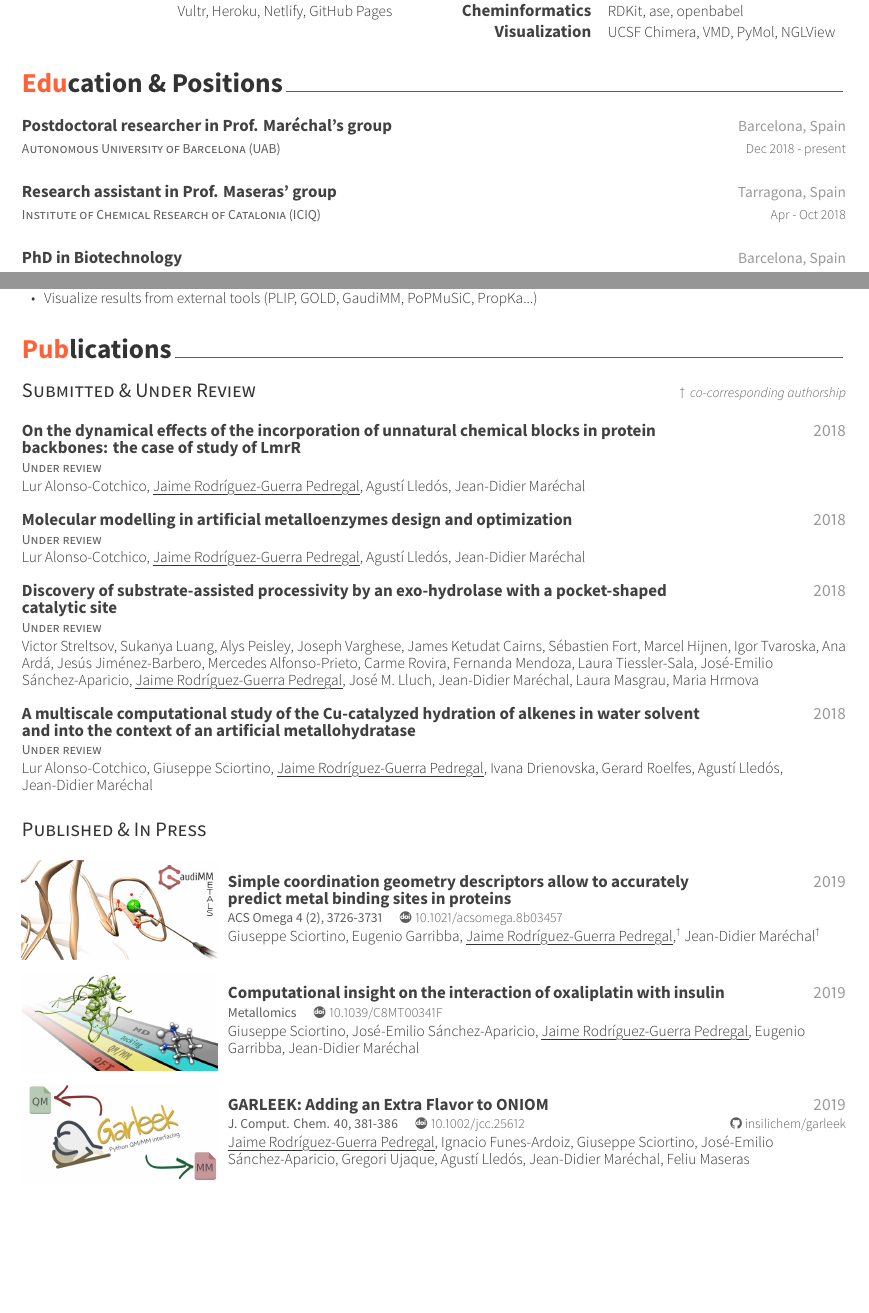
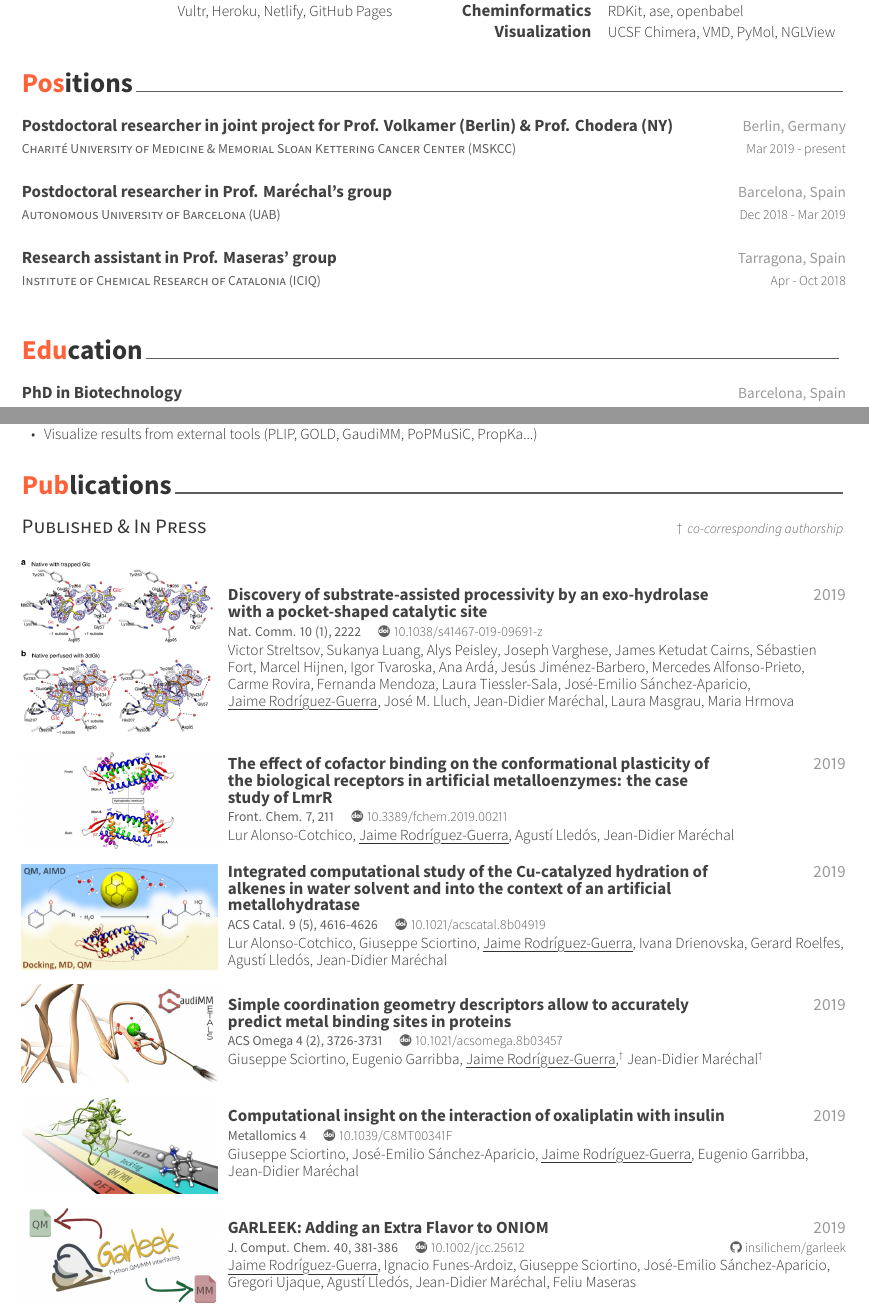
Before and after one commit to jaimergp/cv, a LaTeX CV (cv.tex, which reads contents/education.tex, contents/publications.tex, contents/references.tex): two parts of pages 1 and 2 of 4, joined at a grey line, cut so that both start at the same text, the shorter picture padded with empty space. The pictures show the PDF file cv.pdf that the author committed with the source.

Commit message:
Update publications and position

```diff
--- a/contents/education.tex
+++ b/contents/education.tex
@@ -12,10 +12,17 @@
 \begin{cventries}
 %---------------------------------------------------------
   \cventry
+    {Charité University of Medicine \& Memorial Sloan Kettering Cancer Center (MSKCC) } % Institution
+    {Postdoctoral researcher in joint project for Prof. Volkamer (Berlin) \& Prof. Chodera (NY)}  % Degree
+    {Berlin, Germany} % Location
+    {Mar 2019 - present} % Date(s)
+    {~}
+%---------------------------------------------------------
+  \cventry
     {Autonomous University of Barcelona (UAB)} % Institution
     {Postdoctoral researcher in Prof. Maréchal's group} % Degree
     {Barcelona, Spain} % Location
-    {Dec 2018 - present} % Date(s)
+    {Dec 2018 - Mar 2019} % Date(s)
     {~}
 %---------------------------------------------------------
   \cventry
@@ -24,6 +31,17 @@
     {Tarragona, Spain} % Location
     {Apr - Oct 2018} % Date(s)
     {~}
+  \end{cventries}
+
+
+%-------------------------------------------------------------------------------
+%	SECTION TITLE
+%-------------------------------------------------------------------------------
+\cvsection{Education}
+%-------------------------------------------------------------------------------
+%	CONTENT
+%-------------------------------------------------------------------------------
+\begin{cventries}
 %---------------------------------------------------------
   \cventry
     {Autonomous University of Barcelona (UAB)} % Institution
--- a/contents/publications.tex
+++ b/contents/publications.tex
@@ -9,54 +9,24 @@
 
-\begin{cventries}
-
-%---------------------------------------------------------
-  \pubentry
-    {\scshape{Under review}} % Citation
-    {On the dynamical effects of the incorporation of unnatural chemical blocks in protein backbones: the case of study of LmrR} % Title
-    {2018} % Year
-    {} % Code
-    {Lur Alonso-Cotchico, \hlauthor{Jaime Rodríguez-Guerra Pedregal}, Agustí Lledós, Jean-Didier Maréchal} % Authors + Description
-    {} % Image
-    {} % DOI
-
-%---------------------------------------------------------
-  \pubentry
-    {\scshape{Under review}} % Citation
-    {Molecular modelling in artificial metalloenzymes design and optimization} % Title
-    {2018} % Year
-    {} % Code
-    {Lur Alonso-Cotchico, \hlauthor{Jaime Rodríguez-Guerra Pedregal}, Agustí Lledós, Jean-Didier Maréchal} % Authors + Description
-    {} % Image
-    {} % DOI
-
-%---------------------------------------------------------
-  \pubentry
-    {\scshape{Under review}} % Citation
-    {Discovery of substrate-assisted processivity by an exo-hydrolase with a pocket-shaped catalytic site} % Title
-    {2018} % Year
-    {} % Code
-    {Victor Streltsov, Sukanya Luang, Alys Peisley, Joseph Varghese, James Ketudat Cairns, Sébastien Fort, Marcel Hijnen, Igor Tvaroska, Ana Ardá, Jesús Jiménez-Barbero, Mercedes Alfonso-Prieto, Carme Rovira, Fernanda Mendoza, Laura Tiessler-Sala, José-Emilio Sánchez-Aparicio, \hlauthor{Jaime Rodríguez-Guerra Pedregal}, José M. Lluch, Jean-Didier Maréchal, Laura Masgrau, Maria Hrmova} % Authors + Description
-    {} % Image
-    {} % DOI
-
-%---------------------------------------------------------
-  \pubentry
-    {\scshape{Under review}} % Citation
-    {A multiscale computational study of the Cu-catalyzed hydration of alkenes in water solvent and into the context of an artificial metallohydratase} % Title
-    {2018} % Year
-    {} % Code
-    {Lur Alonso-Cotchico, Giuseppe Sciortino, \hlauthor{Jaime Rodríguez-Guerra Pedregal}, Ivana Drienovska, Gerard Roelfes, Agustí Lledós, Jean-Didier Maréchal} % Authors + Description
-    {} % Image
-    {} % DOI
+% \begin{cventries}
 
 
-%---------------------------------------------------------
+  % %---------------------------------------------------------
+  %   \pubentry
+  %     {\scshape{Under review}} % Citation
+  %     {Molecular modelling in artificial metalloenzymes design and optimization} % Title
+  %     {2018} % Year
+  %     {} % Code
+  %     {Lur Alonso-Cotchico, \hlauthor{Jaime Rodríguez-Guerra}, Agustí Lledós, Jean-Didier Maréchal} % Authors + Description
+  %     {} % Image
+  %     {} % DOI
+
+  %---------------------------------------------------------
   % \pubentry
   %   {\scshape{Submitted}} % Citation
   %   {Pillar[5]arene glyco(mimetic)rotaxanes for the functional interrogation of multivalency responsive glycosidases} % Title
   %   {2018} % Year
   %   {} % Code
-  %   {Iwona Nierengarten, Manuel González-Cuesta, \hlauthor{Jaime Rodríguez-Guerra Pedregal}, Uwe Hahn, Sonia Romero-Téllez, Jean-Didier Maréchal, Laura Masgrau, José Manuel Garcia Fernández, Jean-François Nierengarten, Carmen Ortiz Mellet} % Authors + Description
+  %   {Iwona Nierengarten, Manuel González-Cuesta, \hlauthor{Jaime Rodríguez-Guerra}, Uwe Hahn, Sonia Romero-Téllez, Jean-Didier Maréchal, Laura Masgrau, José Manuel Garcia Fernández, Jean-François Nierengarten, Carmen Ortiz Mellet} % Authors + Description
   %   {} % Image
   %   {} % DOI
 
@@ -65,25 +35,57 @@
 %---------------------------------------------------------
 %---------------------------------------------------------
 
-\cvsubsection{Published \& In Press}
+\cvsubsection{Published \& In Press}\hspace*{\fill}\bodyfontlight\footnotesize\dagger {\textit{~ co-corresponding authorship}}
 \begin{cventries}
+
+
+%---------------------------------------------------------
+  \pubentry
+    {Nat. Comm. 10 (1), 2222} % Citation
+    {Discovery of substrate-assisted processivity by an exo-hydrolase with a pocket-shaped catalytic site} % Title
+    {2019} % Year
+    {} % Code
+    {Victor Streltsov, Sukanya Luang, Alys Peisley, Joseph Varghese, James Ketudat Cairns, Sébastien Fort, Marcel Hijnen, Igor Tvaroska, Ana Ardá, Jesús Jiménez-Barbero, Mercedes Alfonso-Prieto, Carme Rovira, Fernanda Mendoza, Laura Tiessler-Sala, José-Emilio Sánchez-Aparicio, \hlauthor{Jaime Rodríguez-Guerra}, José M. Lluch, Jean-Didier Maréchal, Laura Masgrau, Maria Hrmova} % Authors + Description
+    {./contents/img/10_1038_s41467-019-09691-z.png} % Image
+    {10.1038/s41467-019-09691-z} % DOI
+
+%---------------------------------------------------------
+  \pubentry
+    {Front. Chem. 7, 211} % Citation
+    {The effect of cofactor binding on the conformational plasticity of the biological receptors in artificial metalloenzymes: the case study of LmrR} % Title
+    {2019} % Year
+    {} % Code
+    {Lur Alonso-Cotchico, \hlauthor{Jaime Rodríguez-Guerra}, Agustí Lledós, Jean-Didier Maréchal} % Authors + Description
+    {./contents/img/10_3389_fchem_2019_00211.jpg} % Image
+    {10.3389/fchem.2019.00211} % DOI
+
+%---------------------------------------------------------
+  \pubentry
+    {ACS Catal. 9 (5), 4616-4626} % Citation
+    {Integrated computational study of the Cu-catalyzed hydration of alkenes in water solvent and into the context of an artificial metallohydratase} % Title
+    {2019} % Year
+    {} % Code
+    {Lur Alonso-Cotchico, Giuseppe Sciortino, \hlauthor{Jaime Rodríguez-Guerra}, Ivana Drienovska, Gerard Roelfes, Agustí Lledós, Jean-Didier Maréchal} % Authors + Description
+    {./contents/img/10_1021_acscatal_8b04919.jpg} % Image
+    {10.1021/acscatal.8b04919} % DOI
+
 %---------------------------------------------------------
   \pubentry
     {ACS Omega 4 (2), 3726-3731} % Citation
     {Simple coordination geometry descriptors allow to accurately predict metal binding sites in proteins} % Title
     {2019} % Year
     {} % Code
-    {Giuseppe Sciortino, Eugenio Garribba, \hlauthor{Jaime Rodríguez-Guerra Pedregal},\textsuperscript{\dagger} Jean-Didier Maréchal\textsuperscript{\dagger}} % Authors + Description
+    {Giuseppe Sciortino, Eugenio Garribba, \hlauthor{Jaime Rodríguez-Guerra},\textsuperscript{\dagger} Jean-Didier Maréchal\textsuperscript{\dagger}} % Authors + Description
     {./contents/img/10_1021_acsomega_8b03457.jpg} % Image
     {10.1021/acsomega.8b03457} % DOI
 
 %---------------------------------------------------------
   \pubentry
-    {Metallomics} % Citation
+    {Metallomics 4} % Citation
     {Computational insight on the interaction of oxaliplatin with insulin} % Title
     {2019} % Year
     {} % Code
-    {Giuseppe Sciortino, José-Emilio Sánchez-Aparicio, \hlauthor{Jaime Rodríguez-Guerra Pedregal}, Eugenio Garribba, Jean-Didier Maréchal} % Authors + Description
+    {Giuseppe Sciortino, José-Emilio Sánchez-Aparicio, \hlauthor{Jaime Rodríguez-Guerra}, Eugenio Garribba, Jean-Didier Maréchal} % Authors + Description
     {./contents/img/10_1039_C8MT00341F.png} % Image
     {10.1039/C8MT00341F} % DOI
 
@@ -93,7 +95,7 @@
     {GARLEEK: Adding an Extra Flavor to ONIOM} % Title
     {2019} % Year
     {insilichem/garleek} % Code
-    {\hlauthor{Jaime Rodríguez-Guerra Pedregal}, Ignacio Funes-Ardoiz, Giuseppe Sciortino, José-Emilio Sánchez-Aparicio, Gregori Ujaque, Agustí Lledós, Jean-Didier Maréchal, Feliu Maseras} % Authors + Description
+    {\hlauthor{Jaime Rodríguez-Guerra}, Ignacio Funes-Ardoiz, Giuseppe Sciortino, José-Emilio Sánchez-Aparicio, Gregori Ujaque, Agustí Lledós, Jean-Didier Maréchal, Feliu Maseras} % Authors + Description
     {./contents/img/101002_jcc25612.jpg} % Image
     {10.1002/jcc.25612} % DOI
 
@@ -133,7 +135,7 @@
     {Prediction of the interaction of metallic moieties with proteins: An update for protein-ligand docking techniques} % Title
     {2018} % Year
     {} % Code
-    {Giuseppe Sciortino, \hlauthor{Jaime Rodríguez-Guerra Pedregal}, Agustí Lledós, Eugenio Garribba, Jean-Didier Maréchal} % Author
+    {Giuseppe Sciortino, \hlauthor{Jaime Rodríguez-Guerra}, Agustí Lledós, Eugenio Garribba, Jean-Didier Maréchal} % Author
     {./contents/img/jcc25080-toc-0001-m.jpg} % Image
     {10.1002/jcc.25080} % DOI
 
@@ -143,7 +145,7 @@
     {GaudiMM: A modular multi-objective platform for molecular modeling} % Title
     {2017} % Year
     {insilichem/gaudi} % Code
-    {\hlauthor{Jaime Rodríguez-Guerra Pedregal},\textsuperscript{\dagger} Giuseppe Sciortino, Jordi Guasp, Martí Municoy, Jean-Didier Maréchal\textsuperscript{\dagger}} % Author
+    {\hlauthor{Jaime Rodríguez-Guerra},\textsuperscript{\dagger} Giuseppe Sciortino, Jordi Guasp, Martí Municoy, Jean-Didier Maréchal\textsuperscript{\dagger}} % Author
     {./contents/img/jcc24901-toc-0001-m.jpg} % Image
     {10.1002/jcc.24847} % DOI
 
@@ -170,7 +172,7 @@
     {Computational Studies of Artificial Metalloenzymes: From Methods and Models to Design and Optimization} % Title
     {2018} % Year
     {} % Code
-    {\hlauthor{Jaime Rodríguez-Guerra Pedregal}, Lur Alonso-Cotchico, Giuseppe Sciortino, Agustí Lledós, Jean-Didier Maréchal} % Author
+    {\hlauthor{Jaime Rodríguez-Guerra}, Lur Alonso-Cotchico, Giuseppe Sciortino, Agustí Lledós, Jean-Didier Maréchal} % Author
     {./contents/img/101002_9783527804085_ch4.jpg} % Image
     {10.1002/9783527804085.ch4} % DOI
 
@@ -190,7 +192,7 @@
     {Toward the Computational Design of Artificial Metalloenzymes: From Protein–Ligand Docking to Multiscale Approaches} % Title
     {2015} % Year
     {} % Code
-    {Victor Muñoz Robles, Elisabeth Ortega-Carrasco, Lur Alonso-Cotchico, \hlauthor{Jaime Rodriguez-Guerra Pedregal}, Agustí Lledós, Jean-Didier Maréchal} % Author
+    {Victor Muñoz Robles, Elisabeth Ortega-Carrasco, Lur Alonso-Cotchico, \hlauthor{Jaime Rodriguez-Guerra}, Agustí Lledós, Jean-Didier Maréchal} % Author
     {./contents/img/cs-2015-00010d_0009.jpg} % Image
     {10.1021/acscatal.5b00010} % DOI
 
--- a/contents/references.tex
+++ b/contents/references.tex
@@ -9,0 +15 @@
+        {Berlin, Germany} % Location
@@ -9,0 +24 @@
+        {Assistant Member, Computational Biology Program, Memorial Sloan-Kettering Cancer Center (MSKCC)}
--- a/contents/teaching.tex
+++ b/contents/teaching.tex
@@ -16,7 +24,7 @@
     {SGB - Servei de Genòmica i Bioinformàtica, Autonomous University of Barcelona} % Event
     {Modern Python for scientific software development} % Role
     {Barcelona, Spain} % Location
-    {2017-present} % Date(s)
+    {2017-2018} % Date(s)
     {~~ \footnotesize{\href{http://sct.uab.cat/genomica-bioinformatica/en}{\faGlobe \acvHeaderIconSep http://sct.uab.cat/genomica-bioinformatica/en}}}
 
 %---------------------------------------------------------
@@ -24,7 +32,7 @@
     {MSc Industrial Chemistry and Introduction to Chemical Research, Autonomous University of Barcelona} % Role
     {Practicum: Molecular Dynamics simulations in UCSF Chimera} % Event
     {Barcelona, Spain} % Location
-    {2016-present} % Date(s)
+    {2016-2018} % Date(s)
     {~~ \footnotesize{\href{http://pagines.uab.cat/chemistry-master}{\faGlobe \acvHeaderIconSep http://pagines.uab.cat/chemistry-master}}}
 
 %---------------------------------------------------------
@@ -32,7 +40,7 @@
     {MSc Bioinformatics, Autonomous University of Barcelona} % Role
     {Introduction to Python} % Event
     {Barcelona, Spain} % Location
-    {2016-present} % Date(s)
+    {2016-2018} % Date(s)
     {~~ \footnotesize{\href{http://mscbioinformatics.uab.cat}{\faGlobe \acvHeaderIconSep http://mscbioinformatics.uab.cat}}}
 
 \end{cventries}
```
Also changed, not shown: contents/presentation.tex (+2 -1 lines), contents/supervision.tex (+15 -1 lines), contents/img/10_1021_acscatal_8b04919.jpg (added), contents/img/10_1038_s41467-019-09691-z.png (added), contents/img/10_3389_fchem_2019_00211.jpg (added), cv.pdf, contents/education.tex (2 more changed lines), contents/publications.tex (16 more changed lines), contents/references.tex (20 more changed lines), contents/teaching.tex (8 more changed lines), 1 other file.
